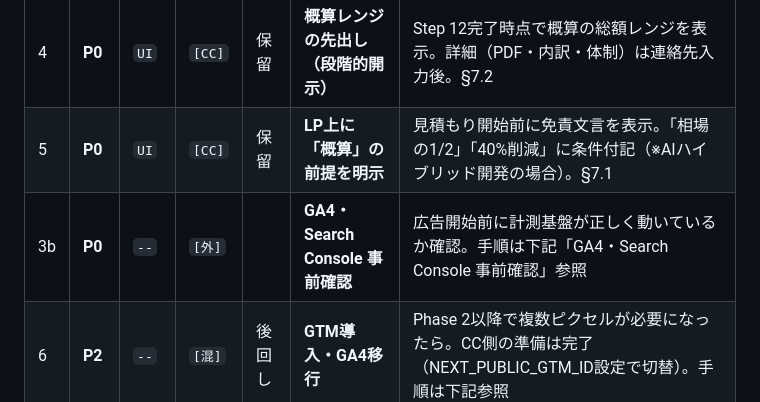
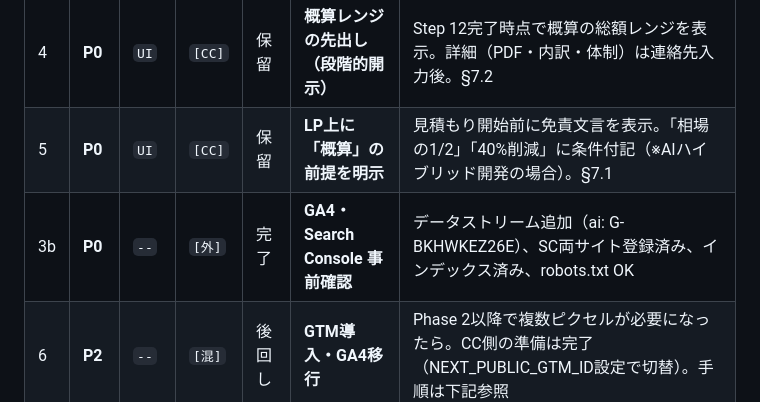
Before and after one commit to kohei0125/CloudNature, a Markdown page: docs/20260409_ad_strategy_todo.md, the part around the change. Rendered like a GitHub page.

Commit message:
docs: GA4・Search Console事前確認を完了に更新
ai.cloudnature.jpのデータストリーム追加（G-BKHWKEZ26E）、
Search Console両サイト登録済み、インデックス済み、robots.txt確認済み。

Co-Authored-By: Claude Opus 4.6 (1M context) <noreply@anthropic.com>

```diff
--- a/docs/20260409_ad_strategy_todo.md
+++ b/docs/20260409_ad_strategy_todo.md
@@ -26,7 +26,7 @@
 | 3a | **P0** | `--` | `[外]` | | **GA4イベントの動作確認** | ブラウザでローカル確認→本番デプロイ後に確認。手順は下記「確認手順」参照 |
 | 4 | **P0** | `UI` | `[CC]` | 保留 | **概算レンジの先出し（段階的開示）** | Step 12完了時点で概算の総額レンジを表示。詳細（PDF・内訳・体制）は連絡先入力後。§7.2 |
 | 5 | **P0** | `UI` | `[CC]` | 保留 | **LP上に「概算」の前提を明示** | 見積もり開始前に免責文言を表示。「相場の1/2」「40%削減」に条件付記（※AIハイブリッド開発の場合）。§7.1 |
-| 3b | **P0** | `--` | `[外]` | | **GA4・Search Console 事前確認** | 広告開始前に計測基盤が正しく動いているか確認。手順は下記「GA4・Search Console 事前確認」参照 |
+| 3b | **P0** | `--` | `[外]` | 完了 | **GA4・Search Console 事前確認** | データストリーム追加（ai: G-BKHWKEZ26E）、SC両サイト登録済み、インデックス済み、robots.txt OK |
 | 6 | **P2** | `--` | `[混]` | 後回し | **GTM導入・GA4移行** | Phase 2以降で複数ピクセルが必要になったら。CC側の準備は完了（NEXT_PUBLIC_GTM_ID設定で切替）。手順は下記参照 |
 | 6a | **P2** | `--` | `[外]` | 後回し | **GTM動作確認** | GTM導入時に実施。手順は下記参照 |
 | 7 | **P0** | `UI` | `[混]` | 保留 | **Cookie同意バナーの導入** | SaaS選定・契約（外部）→ スクリプト埋め込み（CC）→ GTM Consent Mode連携（外部）。バナー表示は目視確認 |
```
